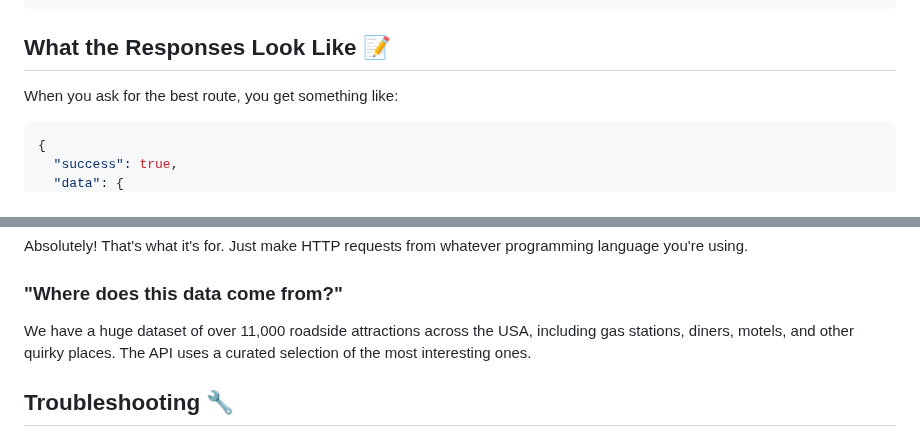
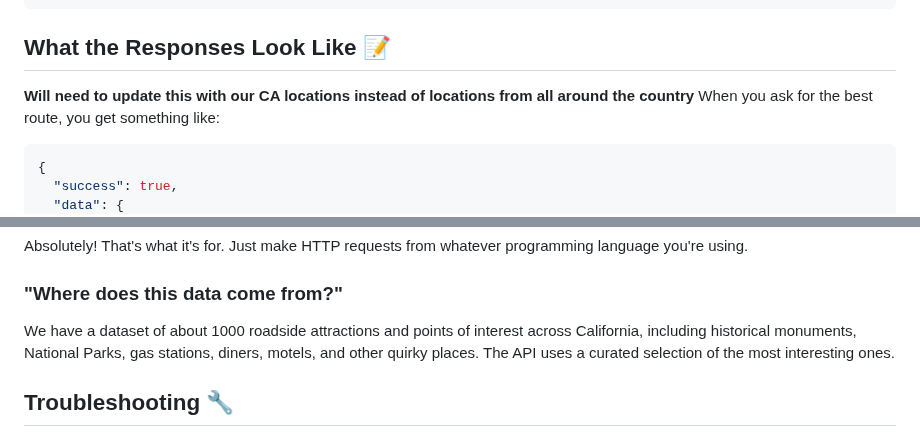
Before and after one commit to betanight/summer_jam, a Markdown page: SOFTWARE_ENGINEERS_GUIDE.md, 2 parts joined by grey strips. Rendered like a GitHub page.

````diff
--- a/SOFTWARE_ENGINEERS_GUIDE.md
+++ b/SOFTWARE_ENGINEERS_GUIDE.md
@@ -109,7 +109,7 @@ print('Best route:', best_route)
 ```
 
 ## What the Responses Look Like 📝
-
+**Will need to update this with our CA locations instead of locations from all around the country**
 When you ask for the best route, you get something like:
 ```json
 {
@@ -175,7 +175,7 @@ If it says "healthy", everything is working fine.
 Absolutely! That's what it's for. Just make HTTP requests from whatever programming language you're using.
 
 ### "Where does this data come from?"
-We have a huge dataset of over 11,000 roadside attractions across the USA, including gas stations, diners, motels, and other quirky places. The API uses a curated selection of the most interesting ones.
+We have a dataset of about 1000 roadside attractions and points of interest across California, including historical monuments, National Parks, gas stations, diners, motels, and other quirky places. The API uses a curated selection of the most interesting ones.
 
 ## Troubleshooting 🔧
 
````
Also changed, not shown: other parts of SOFTWARE_ENGINEERS_GUIDE.md (+11 -11 lines).
